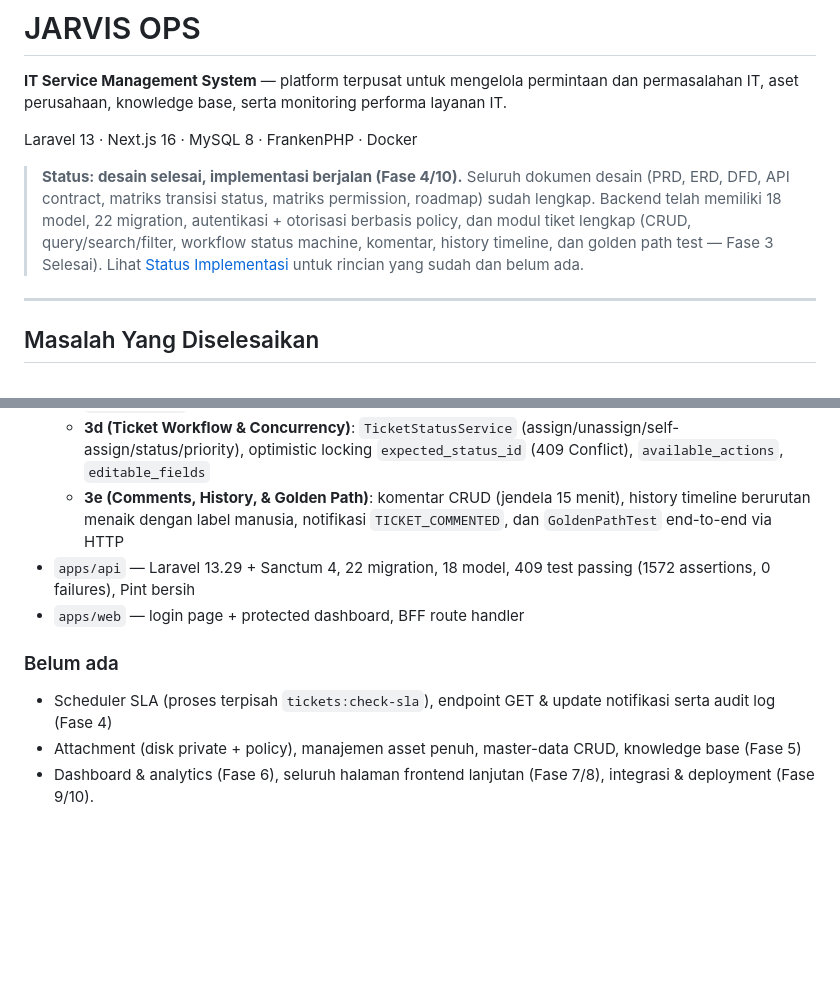
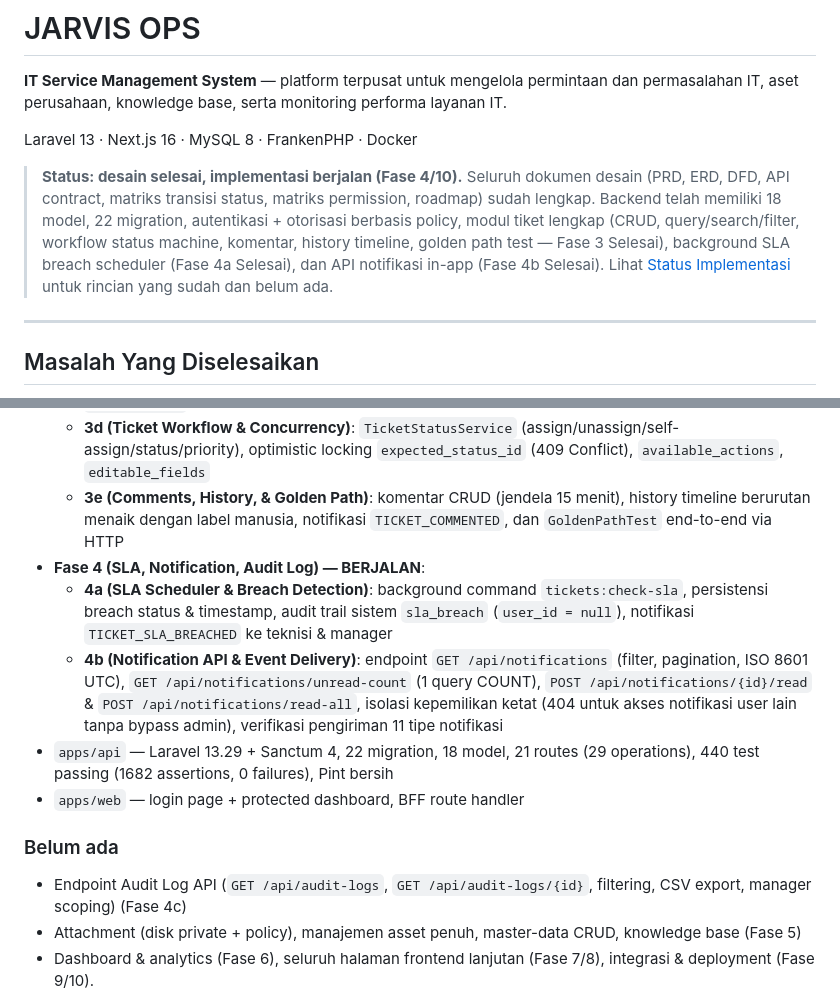
Before and after one commit to Febrian1202/JarvisOps, a Markdown page: README.md, 2 parts joined by grey strips. Drawn GitHub-style; blank space fills up the shorter version.

Commit message:
docs: update README and AGENTS with phase 4b status and test metrics

```diff
--- a/README.md
+++ b/README.md
@@ -5,7 +5,7 @@
 Laravel 13 · Next.js 16 · MySQL 8 · FrankenPHP · Docker
 
 > **Status: desain selesai, implementasi berjalan (Fase 4/10).**
-> Seluruh dokumen desain (PRD, ERD, DFD, API contract, matriks transisi status, matriks permission, roadmap) sudah lengkap. Backend telah memiliki 18 model, 22 migration, autentikasi + otorisasi berbasis policy, dan modul tiket lengkap (CRUD, query/search/filter, workflow status machine, komentar, history timeline, dan golden path test — Fase 3 Selesai). Lihat [Status Implementasi](#status-implementasi) untuk rincian yang sudah dan belum ada.
+> Seluruh dokumen desain (PRD, ERD, DFD, API contract, matriks transisi status, matriks permission, roadmap) sudah lengkap. Backend telah memiliki 18 model, 22 migration, autentikasi + otorisasi berbasis policy, modul tiket lengkap (CRUD, query/search/filter, workflow status machine, komentar, history timeline, golden path test — Fase 3 Selesai), background SLA breach scheduler (Fase 4a Selesai), dan API notifikasi in-app (Fase 4b Selesai). Lihat [Status Implementasi](#status-implementasi) untuk rincian yang sudah dan belum ada.
 
 ---
 
@@ -149,12 +149,15 @@ Baca dengan urutan ini kalau baru pertama kali masuk ke proyek:
   - **3c (Ticket Query & References)**: list dengan scoping role, 11 filter, search LIKE, sort whitelist, dan 4 endpoint referensi read-only (`/ticket-categories`, `/ticket-priorities`, `/ticket-statuses`, `/technicians`)
   - **3d (Ticket Workflow & Concurrency)**: `TicketStatusService` (assign/unassign/self-assign/status/priority), optimistic locking `expected_status_id` (409 Conflict), `available_actions`, `editable_fields`
   - **3e (Comments, History, & Golden Path)**: komentar CRUD (jendela 15 menit), history timeline berurutan menaik dengan label manusia, notifikasi `TICKET_COMMENTED`, dan `GoldenPathTest` end-to-end via HTTP
-- `apps/api` — Laravel 13.29 + Sanctum 4, 22 migration, 18 model, 409 test passing (1572 assertions, 0 failures), Pint bersih
+- **Fase 4 (SLA, Notification, Audit Log) — BERJALAN**:
+  - **4a (SLA Scheduler & Breach Detection)**: background command `tickets:check-sla`, persistensi breach status & timestamp, audit trail sistem `sla_breach` (`user_id = null`), notifikasi `TICKET_SLA_BREACHED` ke teknisi & manager
+  - **4b (Notification API & Event Delivery)**: endpoint `GET /api/notifications` (filter, pagination, ISO 8601 UTC), `GET /api/notifications/unread-count` (1 query COUNT), `POST /api/notifications/{id}/read` & `POST /api/notifications/read-all`, isolasi kepemilikan ketat (404 untuk akses notifikasi user lain tanpa bypass admin), verifikasi pengiriman 11 tipe notifikasi
+- `apps/api` — Laravel 13.29 + Sanctum 4, 22 migration, 18 model, 21 routes (29 operations), 440 test passing (1682 assertions, 0 failures), Pint bersih
 - `apps/web` — login page + protected dashboard, BFF route handler
 
 ### Belum ada
 
-- Scheduler SLA (proses terpisah `tickets:check-sla`), endpoint GET & update notifikasi serta audit log (Fase 4)
+- Endpoint Audit Log API (`GET /api/audit-logs`, `GET /api/audit-logs/{id}`, filtering, CSV export, manager scoping) (Fase 4c)
 - Attachment (disk private + policy), manajemen asset penuh, master-data CRUD, knowledge base (Fase 5)
 - Dashboard & analytics (Fase 6), seluruh halaman frontend lanjutan (Fase 7/8), integrasi & deployment (Fase 9/10).
 
```
Also changed, not shown: AGENTS.md (+5 -3 lines).
